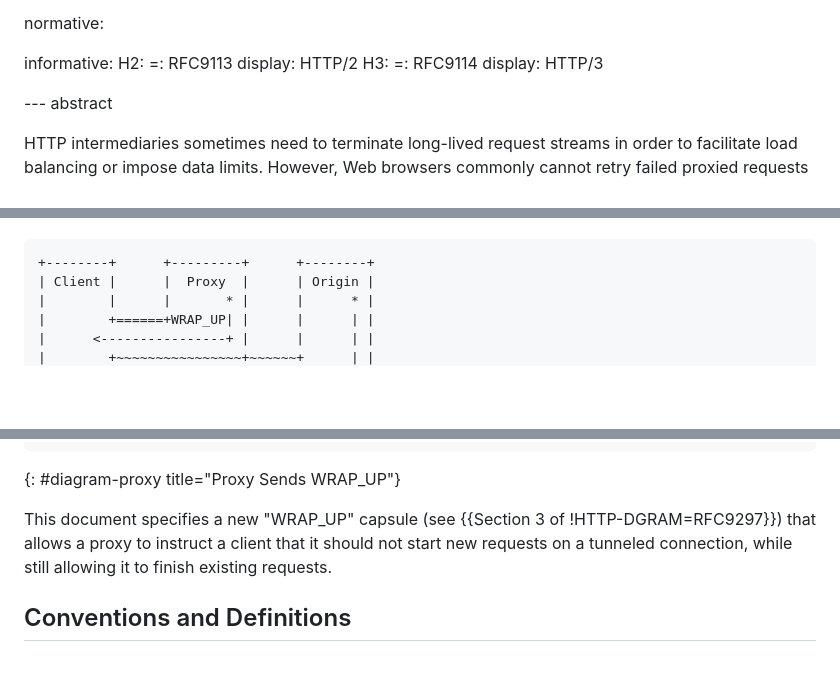
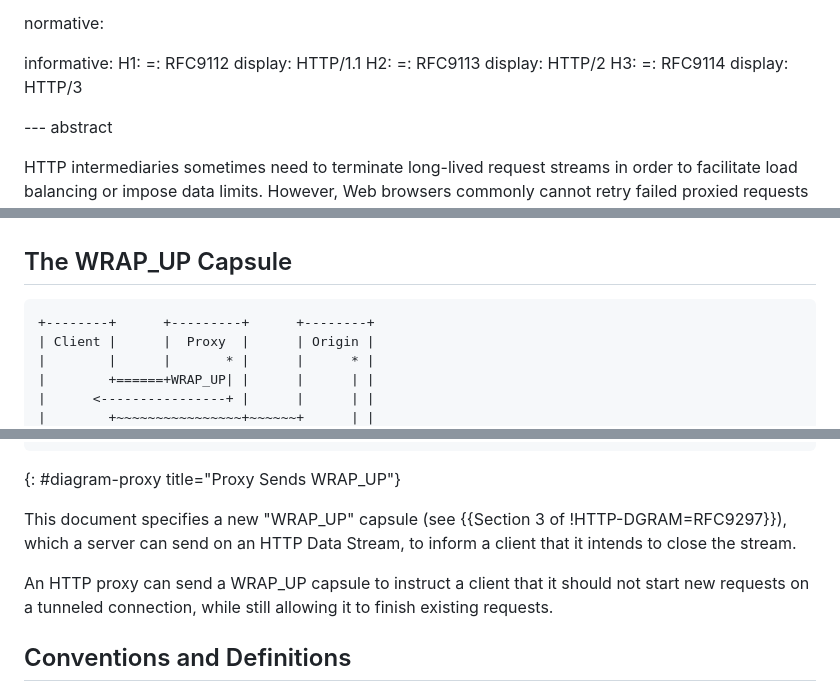
Before and after one commit to martinthomson/draft-schinazi-httpbis-wrap-up, a Markdown page: draft-schinazi-httpbis-wrap-up.md, 3 parts joined by grey strips. Drawn GitHub-style; blank space fills up the shorter version.

```diff
--- a/draft-schinazi-httpbis-wrap-up.md
+++ b/draft-schinazi-httpbis-wrap-up.md
@@ -38,6 +38,9 @@ author:
 normative:
 
 informative:
+  H1:
+    =: RFC9112
+    display: HTTP/1.1
   H2:
     =: RFC9113
     display: HTTP/2
@@ -110,4 +164,6 @@ that the client can wrap up existing operations related to that stream and
 start sending new work to a different stream or connection.
+
+## The WRAP_UP Capsule
 
 ~~~ aasvg
 +--------+      +---------+      +--------+
@@ -127,7 +183,10 @@ start sending new work to a different stream or connection.
 {: #diagram-proxy title="Proxy Sends WRAP_UP"}
 
 This document specifies a new "WRAP_UP" capsule (see {{Section 3 of
-!HTTP-DGRAM=RFC9297}}) that allows a proxy to instruct a client that it should
+!HTTP-DGRAM=RFC9297}}), which a server can send on an HTTP Data Stream, to
+inform a client that it intends to close the stream.
+
+An HTTP proxy can send a WRAP_UP capsule to instruct a client that it should
 not start new requests on a tunneled connection, while still allowing it to
 finish existing requests.
 
```
Also changed, not shown: other parts of draft-schinazi-httpbis-wrap-up.md (+76 -25 lines).
